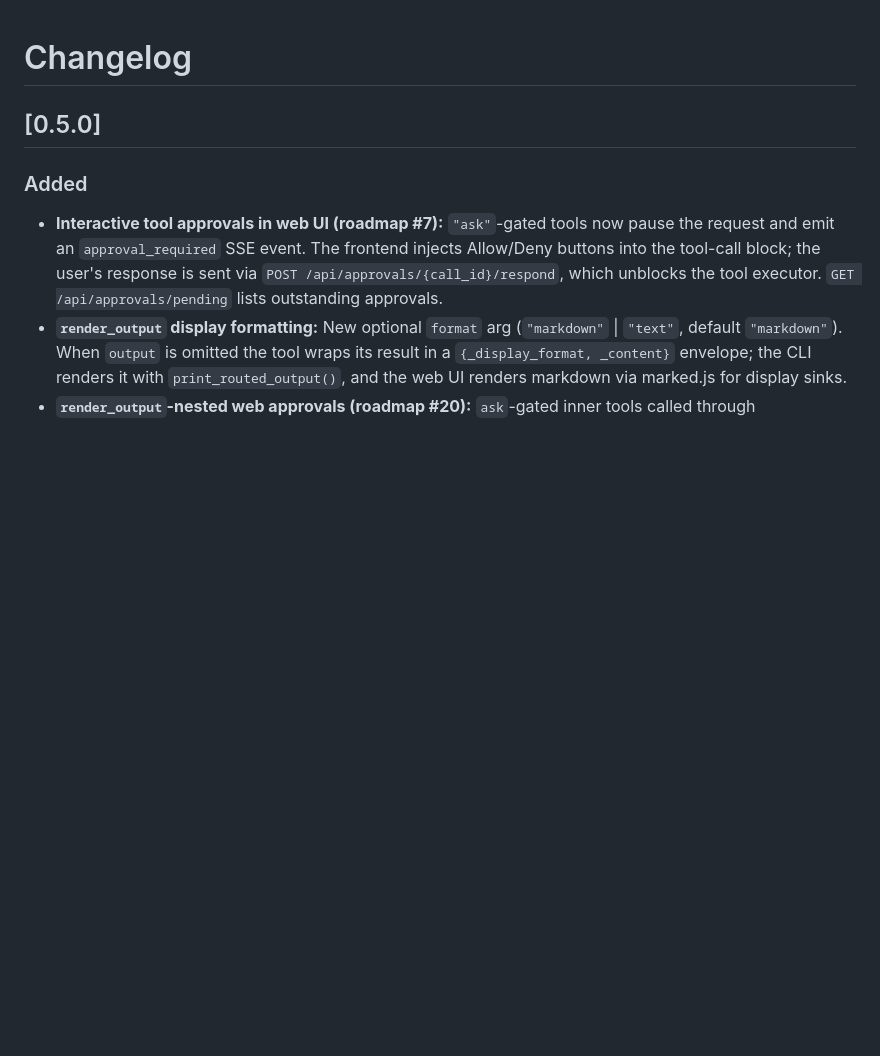
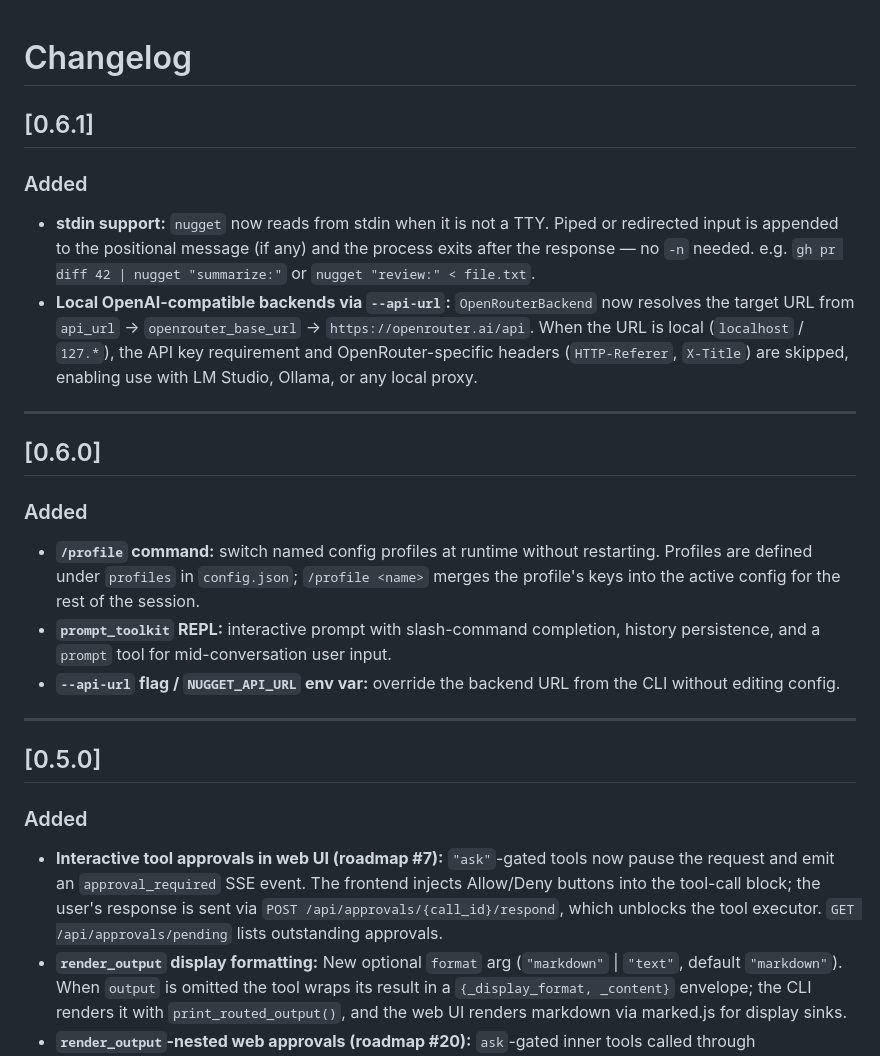
Before and after one commit to jamesbiederbeck/nugget, a Markdown page: planning/CHANGELOG.md, the part around the change. Rendered like a GitHub page; blank space fills up the shorter version.

Commit message:
docs: update changelog for 0.6.0 and 0.6.1

```diff
--- a/planning/CHANGELOG.md
+++ b/planning/CHANGELOG.md
@@ -1,4 +1,21 @@
 # Changelog
+
+## [0.6.1]
+
+### Added
+- **stdin support:** `nugget` now reads from stdin when it is not a TTY. Piped or redirected input is appended to the positional message (if any) and the process exits after the response — no `-n` needed. e.g. `gh pr diff 42 | nugget "summarize:"` or `nugget "review:" < file.txt`.
+- **Local OpenAI-compatible backends via `--api-url`:** `OpenRouterBackend` now resolves the target URL from `api_url` → `openrouter_base_url` → `https://openrouter.ai/api`. When the URL is local (`localhost` / `127.*`), the API key requirement and OpenRouter-specific headers (`HTTP-Referer`, `X-Title`) are skipped, enabling use with LM Studio, Ollama, or any local proxy.
+
+---
+
+## [0.6.0]
+
+### Added
+- **`/profile` command:** switch named config profiles at runtime without restarting. Profiles are defined under `profiles` in `config.json`; `/profile <name>` merges the profile's keys into the active config for the rest of the session.
+- **`prompt_toolkit` REPL:** interactive prompt with slash-command completion, history persistence, and a `prompt` tool for mid-conversation user input.
+- **`--api-url` flag / `NUGGET_API_URL` env var:** override the backend URL from the CLI without editing config.
+
+---
 
 ## [0.5.0]
 
```
